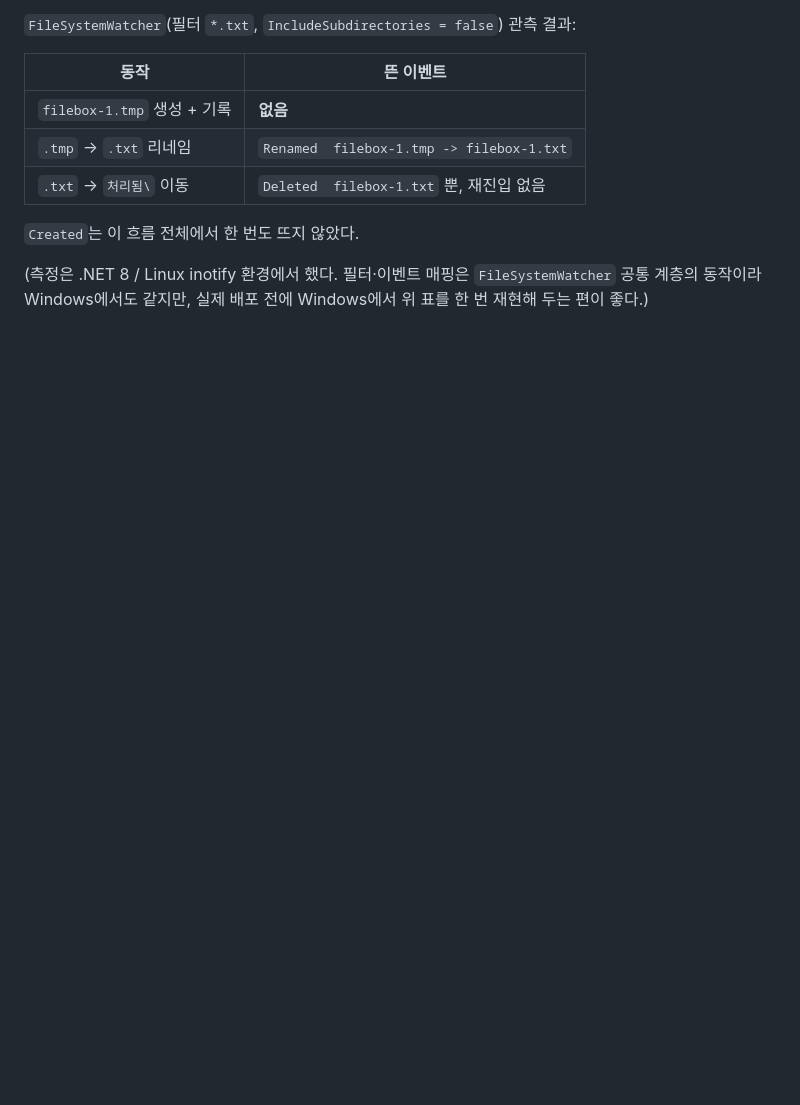
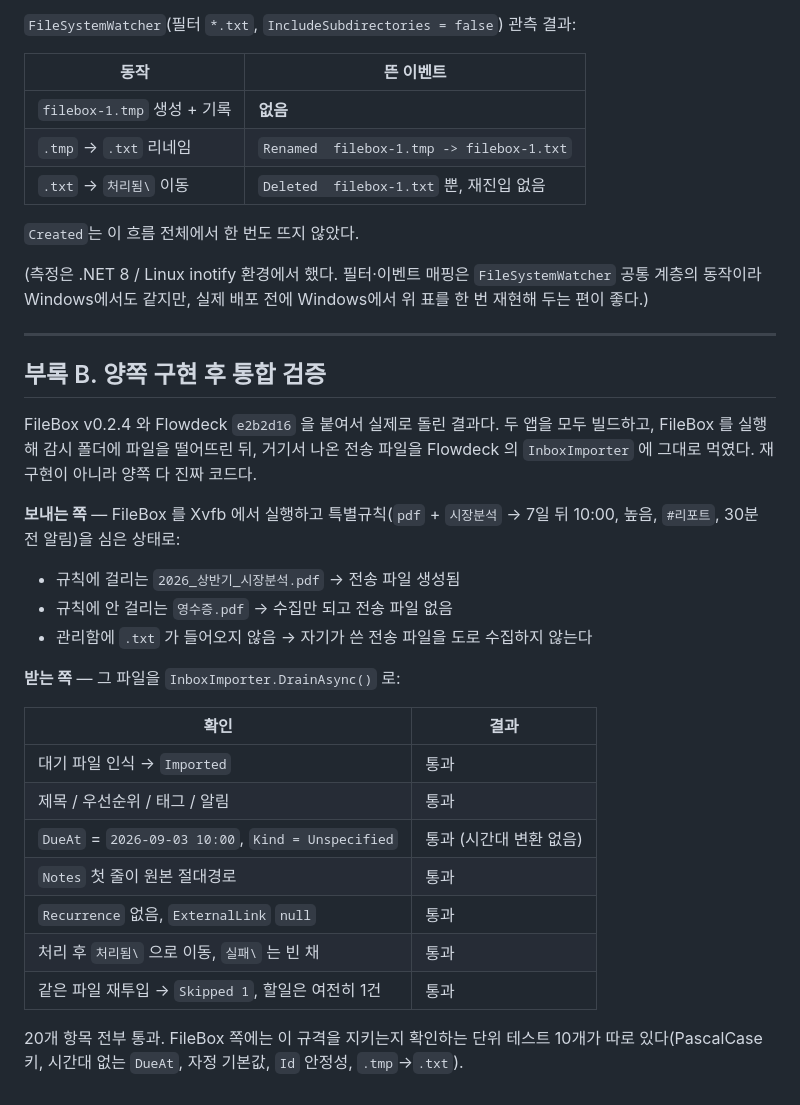
Before and after one commit to wonko87-bit/koko8787, a Markdown page: docs/flowdeck-bridge.md, the part around one of its changes. Rendered like a GitHub page; blank space fills up the shorter version.

```diff
--- a/docs/flowdeck-bridge.md
+++ b/docs/flowdeck-bridge.md
@@ -393,3 +405,33 @@ FileBox가 파일 여러 개를 한 번에 처리하면 `Todos` 배열에 여러
 (측정은 .NET 8 / Linux inotify 환경에서 했다. 필터·이벤트 매핑은 `FileSystemWatcher`
 공통 계층의 동작이라 Windows에서도 같지만, 실제 배포 전에 Windows에서 위 표를
 한 번 재현해 두는 편이 좋다.)
+
+---
+
+## 부록 B. 양쪽 구현 후 통합 검증
+
+FileBox v0.2.4 와 Flowdeck `e2b2d16` 을 붙여서 실제로 돌린 결과다. 두 앱을 모두
+빌드하고, FileBox 를 실행해 감시 폴더에 파일을 떨어뜨린 뒤, 거기서 나온 전송 파일을
+Flowdeck 의 `InboxImporter` 에 그대로 먹였다. 재구현이 아니라 양쪽 다 진짜 코드다.
+
+**보내는 쪽** — FileBox 를 Xvfb 에서 실행하고 특별규칙(`pdf` + `시장분석` →
+7일 뒤 10:00, 높음, `#리포트`, 30분 전 알림)을 심은 상태로:
+
+- 규칙에 걸리는 `2026_상반기_시장분석.pdf` → 전송 파일 생성됨
+- 규칙에 안 걸리는 `영수증.pdf` → 수집만 되고 전송 파일 없음
+- 관리함에 `.txt` 가 들어오지 않음 → 자기가 쓴 전송 파일을 도로 수집하지 않는다
+
+**받는 쪽** — 그 파일을 `InboxImporter.DrainAsync()` 로:
+
+| 확인 | 결과 |
+|---|---|
+| 대기 파일 인식 → `Imported` | 통과 |
+| 제목 / 우선순위 / 태그 / 알림 | 통과 |
+| `DueAt` = `2026-09-03 10:00`, `Kind = Unspecified` | 통과 (시간대 변환 없음) |
+| `Notes` 첫 줄이 원본 절대경로 | 통과 |
+| `Recurrence` 없음, `ExternalLink` `null` | 통과 |
+| 처리 후 `처리됨\` 으로 이동, `실패\` 는 빈 채 | 통과 |
+| 같은 파일 재투입 → `Skipped 1`, 할일은 여전히 1건 | 통과 |
+
+20개 항목 전부 통과. FileBox 쪽에는 이 규격을 지키는지 확인하는 단위 테스트 10개가
+따로 있다(PascalCase 키, 시간대 없는 `DueAt`, 자정 기본값, `Id` 안정성, `.tmp`→`.txt`).
```
Also changed, not shown: other parts of docs/flowdeck-bridge.md (+25 -13 lines).
